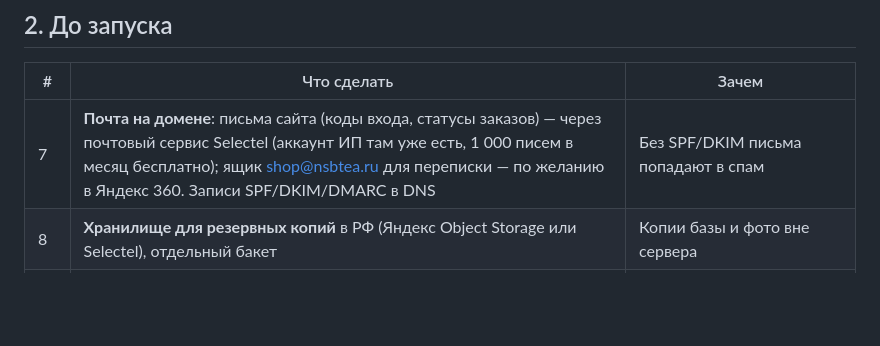
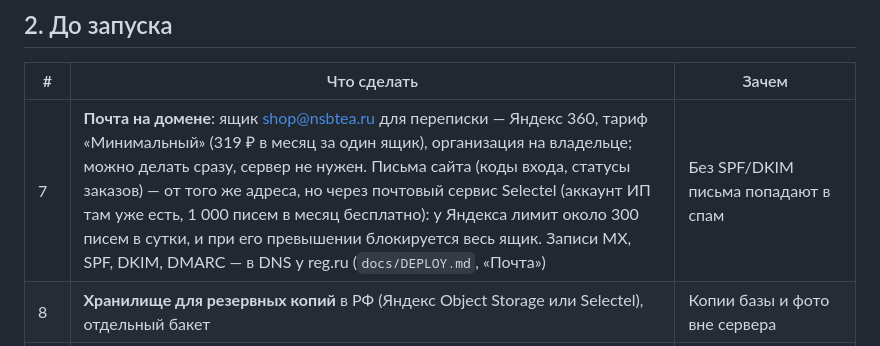
Before and after one commit to stepankovner/nsbtea, a Markdown page: docs/OWNER_CHECKLIST.md, the part around the change. Rendered like a GitHub page; blank space fills up the shorter version.

```diff
--- a/docs/OWNER_CHECKLIST.md
+++ b/docs/OWNER_CHECKLIST.md
@@ -18,7 +18,7 @@
 
 | # | Что сделать | Зачем |
 |---|---|---|
-| 7 | **Почта на домене**: письма сайта (коды входа, статусы заказов) — через почтовый сервис Selectel (аккаунт ИП там уже есть, 1 000 писем в месяц бесплатно); ящик shop@nsbtea.ru для переписки — по желанию в Яндекс 360. Записи SPF/DKIM/DMARC в DNS | Без SPF/DKIM письма попадают в спам |
+| 7 | **Почта на домене**: ящик shop@nsbtea.ru для переписки — Яндекс 360, тариф «Минимальный» (319 ₽ в месяц за один ящик), организация на владельце; можно делать сразу, сервер не нужен. Письма сайта (коды входа, статусы заказов) — от того же адреса, но через почтовый сервис Selectel (аккаунт ИП там уже есть, 1 000 писем в месяц бесплатно): у Яндекса лимит около 300 писем в сутки, и при его превышении блокируется весь ящик. Записи MX, SPF, DKIM, DMARC — в DNS у reg.ru (`docs/DEPLOY.md`, «Почта») | Без SPF/DKIM письма попадают в спам |
 | 8 | **Хранилище для резервных копий** в РФ (Яндекс Object Storage или Selectel), отдельный бакет | Копии базы и фото вне сервера |
 | 9 | **Ключ Яндекс Карт** (бесплатный, developer.tech.yandex.ru, «JavaScript API и HTTP Геокодер») | Карта пунктов выдачи СДЭК. Без ключа — список пунктов (тоже работает) |
 | 10 | **Уведомление в Роскомнадзор** об обработке персональных данных | Обязательно по 152-ФЗ |
```
Also changed, not shown: docs/DECISIONS.md (+2 -0 lines), docs/DEPLOY.md (+14 -8 lines).
